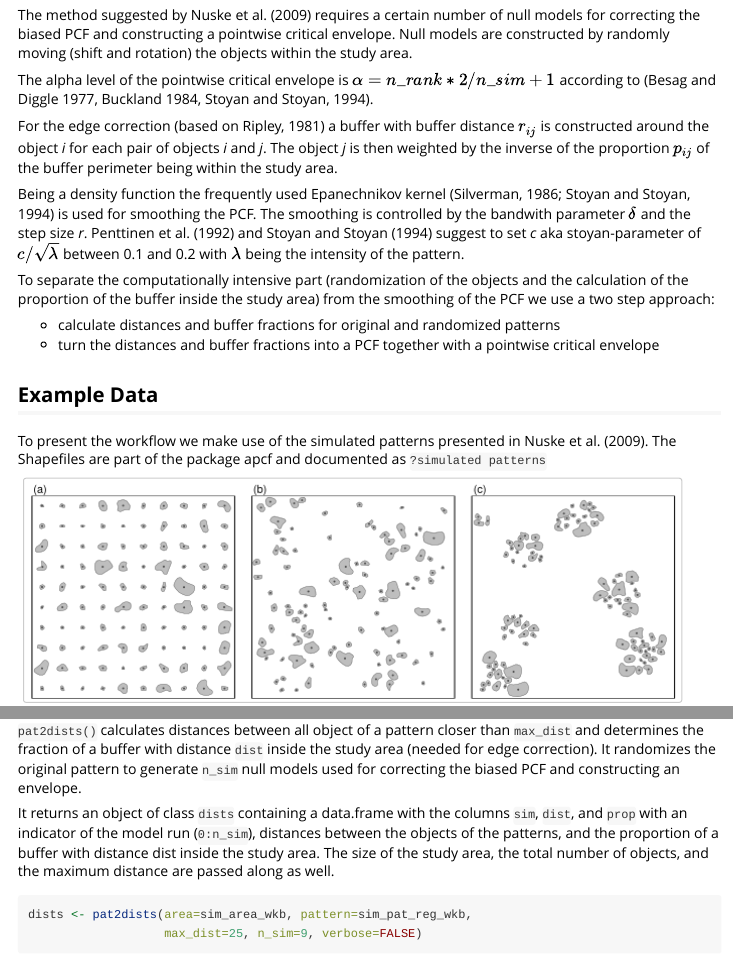
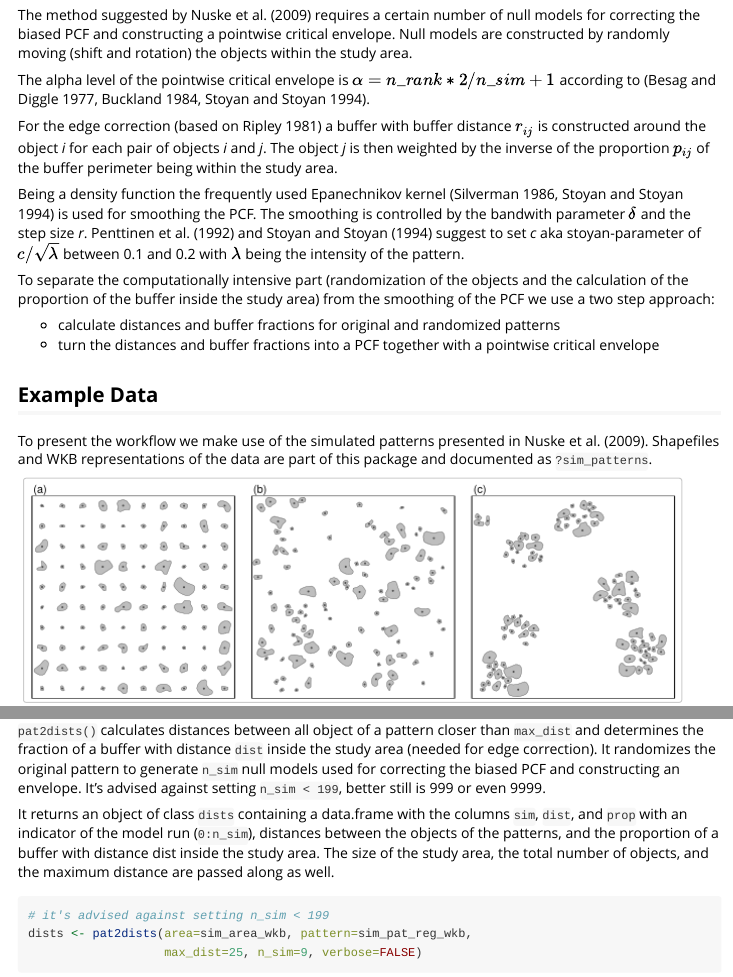
Before and after one commit to rnuske/apcf, an R Markdown document (vignettes/intro.Rmd): the page in a window 1100 px wide, from 270 px down, and a second part further down, joined at a grey line. Rendered offline with R 4.5, knitr and Pandoc, with nearby package versions; some code elsewhere in the file could not run offline.

Commit message:
slight enhancements of vignette

````diff
--- a/vignettes/intro.Rmd
+++ b/vignettes/intro.Rmd
@@ -21,11 +21,11 @@ The apcf package provides methods to analyse patterns of objects of finite size
 ## Background
 The method suggested by Nuske et al. (2009) requires a certain number of null models for correcting the biased PCF and constructing a pointwise critical envelope. Null models are constructed by randomly moving (shift and rotation) the objects within the study area.
 
-The alpha level of the pointwise critical envelope is $\alpha = {n\_rank * 2} / {n\_sim + 1}$ according to (Besag and Diggle 1977, Buckland 1984, Stoyan and Stoyan, 1994).
+The alpha level of the pointwise critical envelope is $\alpha = {n\_rank * 2} / {n\_sim + 1}$ according to (Besag and Diggle 1977, Buckland 1984, Stoyan and Stoyan 1994).
 
-For the edge correction (based on Ripley, 1981) a buffer with buffer distance $r_{ij}$ is constructed around the object *i* for each pair of objects *i* and *j*. The object *j* is then weighted by the inverse of the proportion $p_{ij}$ of the buffer perimeter being within the study area.
+For the edge correction (based on Ripley 1981) a buffer with buffer distance $r_{ij}$ is constructed around the object *i* for each pair of objects *i* and *j*. The object *j* is then weighted by the inverse of the proportion $p_{ij}$ of the buffer perimeter being within the study area.
 
-Being a density function the frequently used Epanechnikov kernel (Silverman, 1986; Stoyan and Stoyan, 1994) is used for smoothing the PCF. The smoothing is controlled by the bandwith parameter $\delta$ and the step size *r*. Penttinen et al. (1992) and Stoyan and Stoyan (1994) suggest to set *c* aka stoyan-parameter of $c / {\sqrt{\lambda}}$ between 0.1 and 0.2 with $\lambda$ being the intensity of the pattern.
+Being a density function the frequently used Epanechnikov kernel (Silverman 1986, Stoyan and Stoyan 1994) is used for smoothing the PCF. The smoothing is controlled by the bandwith parameter $\delta$ and the step size *r*. Penttinen et al. (1992) and Stoyan and Stoyan (1994) suggest to set *c* aka stoyan-parameter of $c / {\sqrt{\lambda}}$ between 0.1 and 0.2 with $\lambda$ being the intensity of the pattern.
 
 To separate the computationally intensive part (randomization of the objects and the calculation of the proportion of the buffer inside the study area) from the smoothing of the PCF we use a two step approach:
 
@@ -34,17 +34,18 @@ To separate the computationally intensive part (randomization of the objects and
 
 
 ## Example Data
-To present the workflow we make use of the simulated patterns presented in Nuske et al. (2009). The Shapefiles are part of the package apcf and documented as `?simulated patterns`
+To present the workflow we make use of the simulated patterns presented in Nuske et al. (2009). Shapefiles and WKB representations of the data are part of this package and documented as `?sim_patterns`.
 
 ![Simulated patterns (a: regular, b: random, c: clustered)](simulated_patterns.png)
 
 
 ## From Pattern to Distances
-`pat2dists()` calculates distances between all object of a pattern closer than `max_dist` and determines the fraction of a buffer with distance `dist` inside the study area (needed for edge correction). It randomizes the original pattern to generate `n_sim` null models used for correcting the biased PCF and constructing an envelope.
+`pat2dists()` calculates distances between all object of a pattern closer than `max_dist` and determines the fraction of a buffer with distance `dist` inside the study area (needed for edge correction). It randomizes the original pattern to generate `n_sim` null models used for correcting the biased PCF and constructing an envelope. It's advised against setting `n_sim < 199`, better still is 999 or even 9999.
 
 It returns an object of class `dists` containing a data.frame with the columns `sim`, `dist`, and `prop` with an indicator of the model run (`0:n_sim`), distances between the objects of the patterns, and the proportion of a buffer with distance dist inside the study area. The size of the study area, the total number of objects, and the maximum distance are passed along as well.
 
 ```{r}
+# it's advised against setting n_sim < 199
 dists <- pat2dists(area=sim_area_wkb, pattern=sim_pat_reg_wkb,
                    max_dist=25, n_sim=9, verbose=FALSE)
 head(dists)
````
Also changed, not shown: vignettes/intro.Rmd (6 more changed lines).
